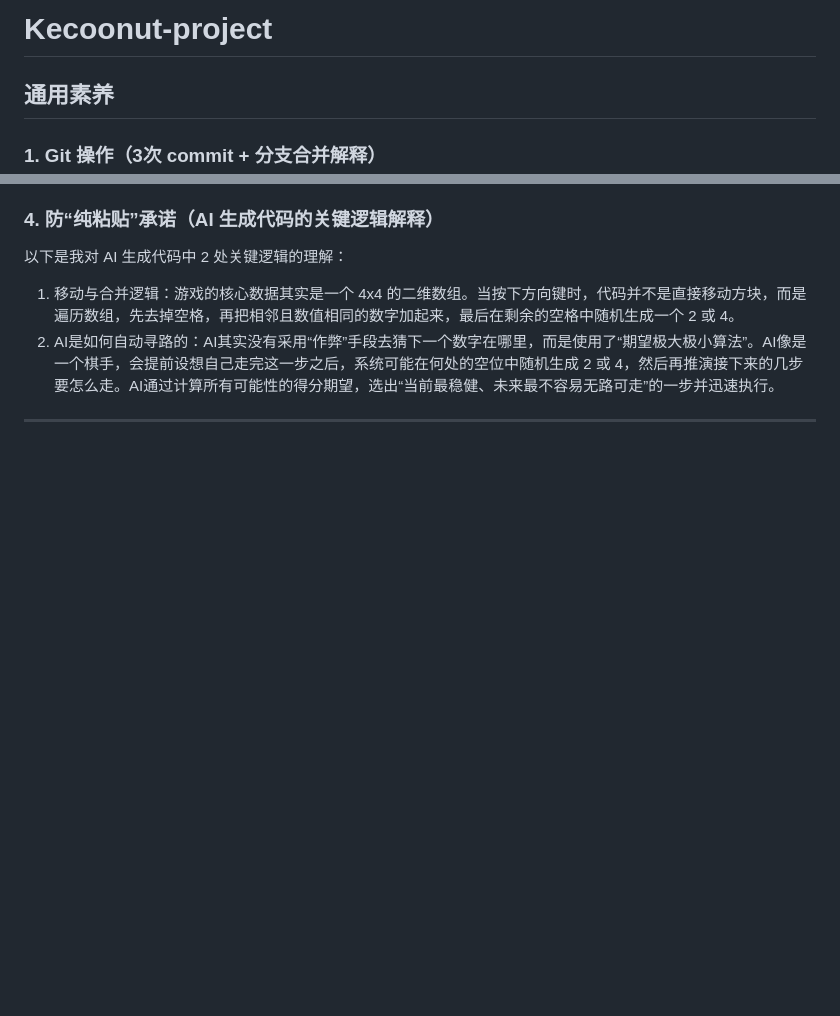
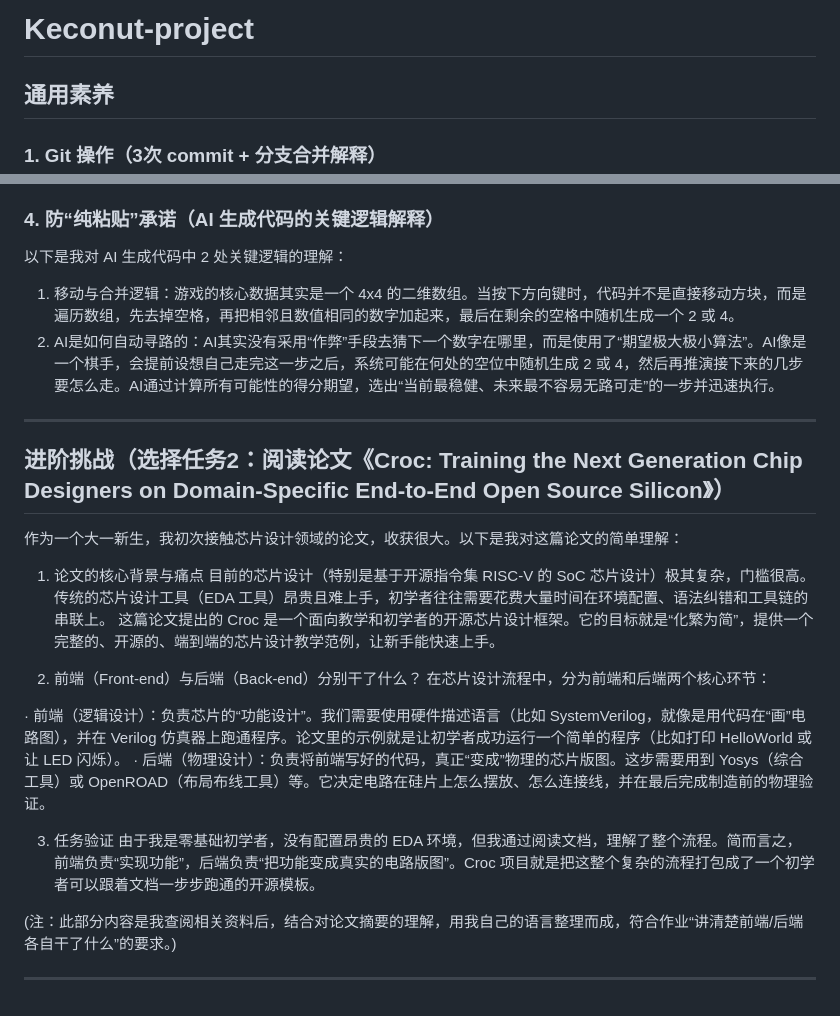
Before and after one commit to Keconut/Keconut-project, a Markdown page: README.md, 2 parts joined by grey strips. Drawn GitHub-style; blank space fills up the shorter version.

```diff
--- a/README.md
+++ b/README.md
@@ -1,4 +1,4 @@
-# Kecoonut-project
+# Keconut-project
 ## 通用素养
 
 ### 1. Git 操作（3次 commit + 分支合并解释）
@@ -32,3 +32,24 @@
 2. AI是如何自动寻路的：AI其实没有采用“作弊”手段去猜下一个数字在哪里，而是使用了“期望极大极小算法”。AI像是一个棋手，会提前设想自己走完这一步之后，系统可能在何处的空位中随机生成 2 或 4，然后再推演接下来的几步要怎么走。AI通过计算所有可能性的得分期望，选出“当前最稳健、未来最不容易无路可走”的一步并迅速执行。
 
 ---
+
+## 进阶挑战（选择任务2：阅读论文《Croc: Training the Next Generation Chip Designers on Domain-Specific End-to-End Open Source Silicon》）
+
+作为一个大一新生，我初次接触芯片设计领域的论文，收获很大。以下是我对这篇论文的简单理解：
+
+1. 论文的核心背景与痛点
+目前的芯片设计（特别是基于开源指令集 RISC-V 的 SoC 芯片设计）极其复杂，门槛很高。传统的芯片设计工具（EDA 工具）昂贵且难上手，初学者往往需要花费大量时间在环境配置、语法纠错和工具链的串联上。
+这篇论文提出的 Croc 是一个面向教学和初学者的开源芯片设计框架。它的目标就是“化繁为简”，提供一个完整的、开源的、端到端的芯片设计教学范例，让新手能快速上手。
+
+2. 前端（Front-end）与后端（Back-end）分别干了什么？
+在芯片设计流程中，分为前端和后端两个核心环节：
+
+· 前端（逻辑设计）：负责芯片的“功能设计”。我们需要使用硬件描述语言（比如 SystemVerilog，就像是用代码在“画”电路图），并在 Verilog 仿真器上跑通程序。论文里的示例就是让初学者成功运行一个简单的程序（比如打印 HelloWorld 或让 LED 闪烁）。
+· 后端（物理设计）：负责将前端写好的代码，真正“变成”物理的芯片版图。这步需要用到 Yosys（综合工具）或 OpenROAD（布局布线工具）等。它决定电路在硅片上怎么摆放、怎么连接线，并在最后完成制造前的物理验证。
+
+3. 任务验证
+由于我是零基础初学者，没有配置昂贵的 EDA 环境，但我通过阅读文档，理解了整个流程。简而言之，前端负责“实现功能”，后端负责“把功能变成真实的电路版图”。Croc 项目就是把这整个复杂的流程打包成了一个初学者可以跟着文档一步步跑通的开源模板。
+
+(注：此部分内容是我查阅相关资料后，结合对论文摘要的理解，用我自己的语言整理而成，符合作业“讲清楚前端/后端各自干了什么”的要求。)
+
+---
```
